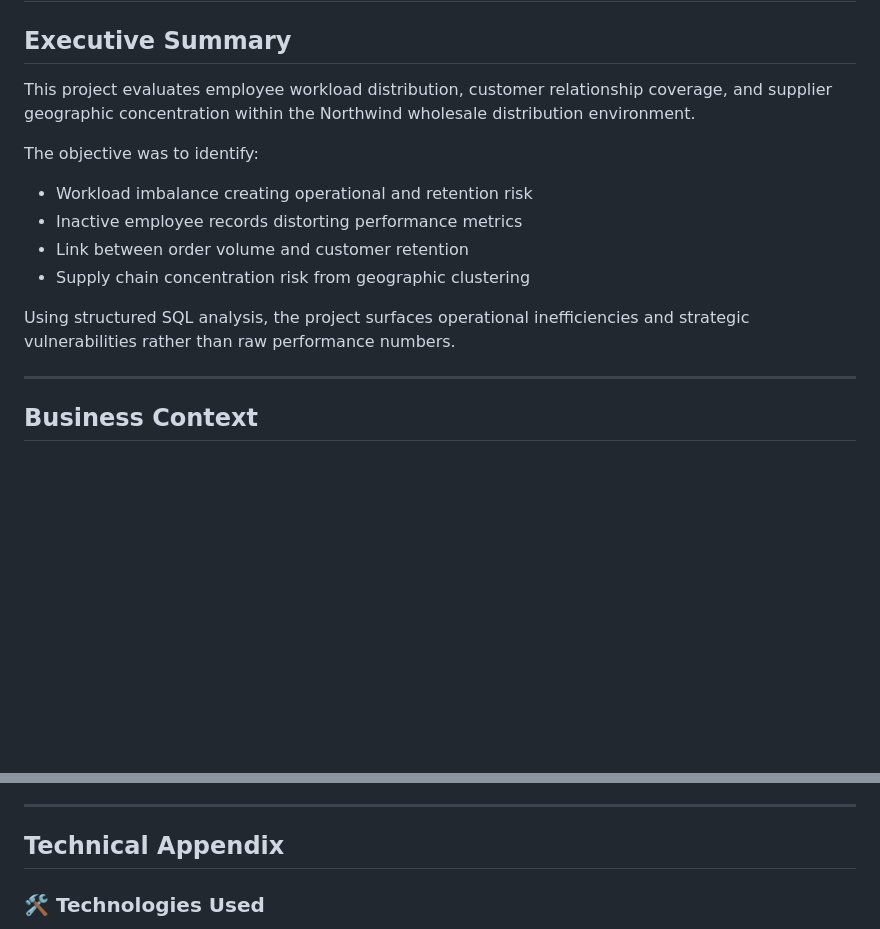
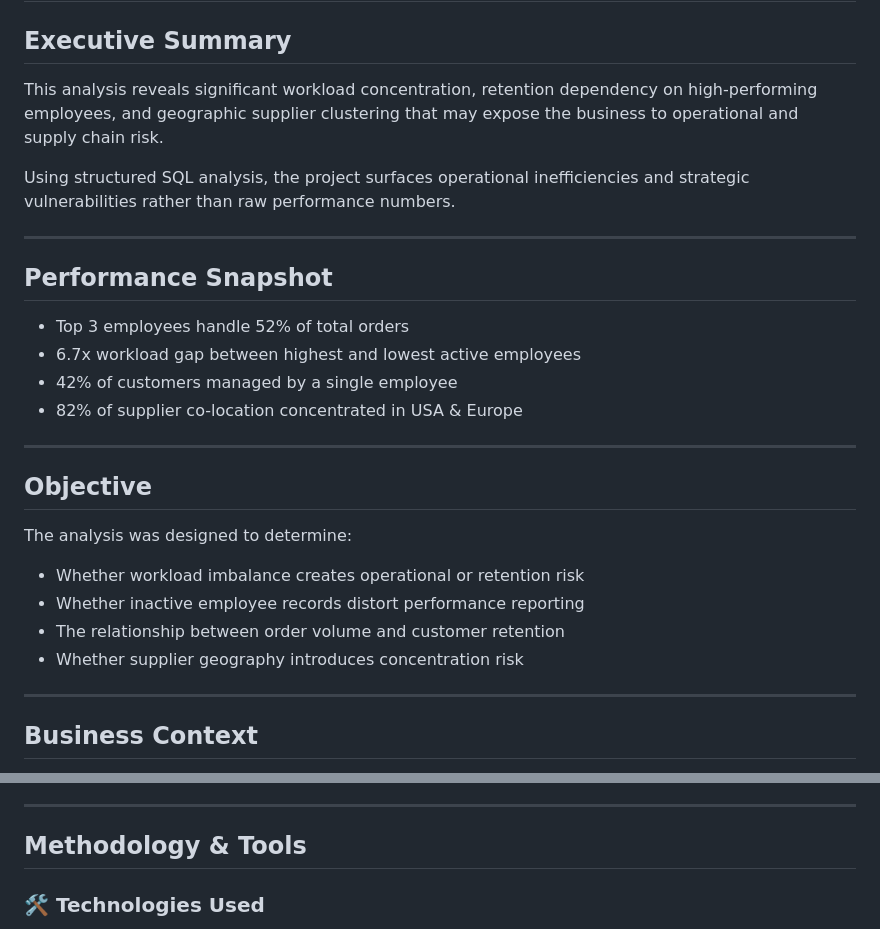
Before and after one commit to HarjiiBoss/Employee-Performance-Sales-Analysis, a Markdown page: README.md, 2 parts joined by grey strips. GitHub-like rendering; blank space fills up the shorter version.

```diff
--- a/README.md
+++ b/README.md
@@ -2,15 +2,27 @@
 
 ## Executive Summary
 
-This project evaluates employee workload distribution, customer relationship coverage, and supplier geographic concentration within the Northwind wholesale distribution environment.
-
-The objective was to identify:
-- Workload imbalance creating operational and retention risk
-- Inactive employee records distorting performance metrics
-- Link between order volume and customer retention
-- Supply chain concentration risk from geographic clustering
+This analysis reveals significant workload concentration, retention dependency on high-performing employees, and geographic supplier clustering that may expose the business to operational and supply chain risk.
 
 Using structured SQL analysis, the project surfaces operational inefficiencies and strategic vulnerabilities rather than raw performance numbers.
+
+---
+
+## Performance Snapshot
+- Top 3 employees handle 52% of total orders
+- 6.7x workload gap between highest and lowest active employees
+- 42% of customers managed by a single employee
+- 82% of supplier co-location concentrated in USA & Europe
+
+---
+
+## Objective
+
+The analysis was designed to determine:
+- Whether workload imbalance creates operational or retention risk
+- Whether inactive employee records distort performance reporting
+- The relationship between order volume and customer retention
+- Whether supplier geography introduces concentration risk
 
 ---
 
@@ -77,7 +89,7 @@ Query outputs were interpreted to derive operational meaning beyond headcount an
 
 ---
 
-## Technical Appendix
+## Methodology & Tools
 
 ### 🛠️ Technologies Used
 - SQL (MySQL syntax)
```
